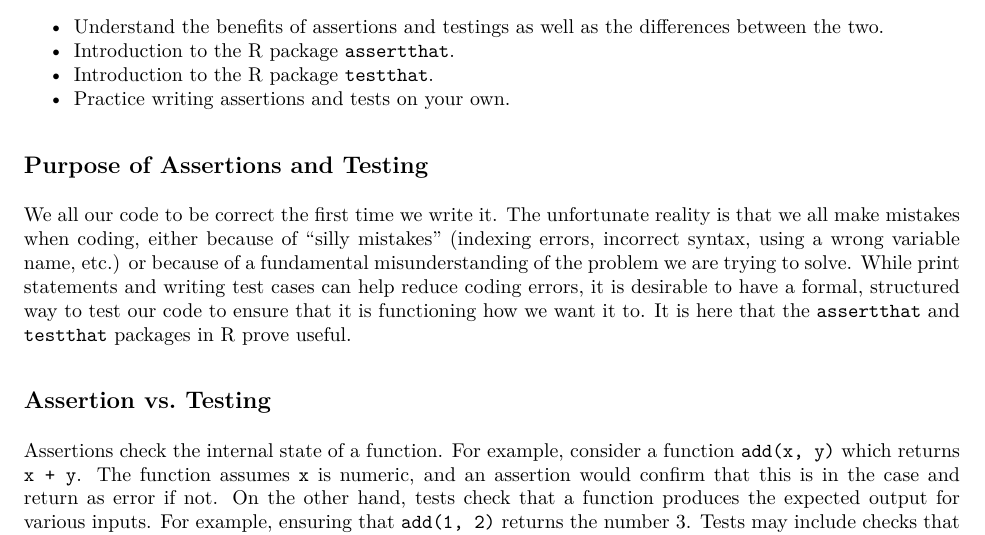
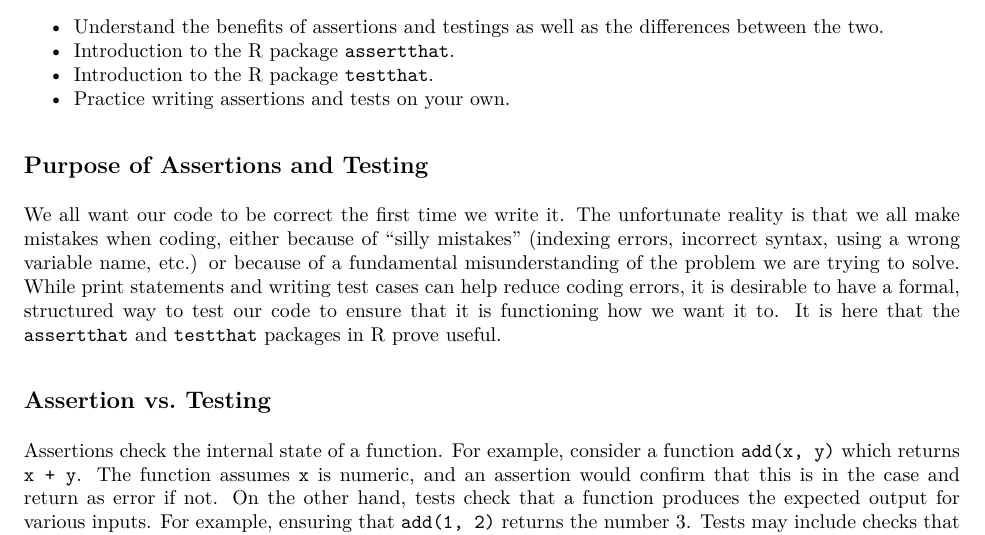
Before and after one commit to berkeley-stat243/stat243-fall-2021, an R Markdown document (sections/02/assertionsAndTesting.Rmd): part of page 1 of 11, cut so that both start at the same text. The pictures show the output file sections/02/assertionsAndTesting.pdf that the author committed with the source.

Commit message:
fixed typo

```diff
--- a/sections/02/assertionsAndTesting.Rmd
+++ b/sections/02/assertionsAndTesting.Rmd
@@ -25,7 +25,7 @@ library(testthat)
   - Practice writing assertions and tests on your own.
 
 ## Purpose of Assertions and Testing
-We all  our code   to be correct the first time we write it. The unfortunate reality is that we all make mistakes when coding, either because of "silly mistakes" (indexing errors,   incorrect syntax,  using a wrong variable name, etc.) or because of a fundamental misunderstanding of the problem we are trying to solve. While print statements and writing test cases can help reduce coding errors, it is desirable to have a formal, structured way to test our code to ensure that it is functioning how we want it to. It is here that the `assertthat` and `testthat` packages in R prove useful.
+We all want our code   to be correct the first time we write it. The unfortunate reality is that we all make mistakes when coding, either because of "silly mistakes" (indexing errors,   incorrect syntax,  using a wrong variable name, etc.) or because of a fundamental misunderstanding of the problem we are trying to solve. While print statements and writing test cases can help reduce coding errors, it is desirable to have a formal, structured way to test our code to ensure that it is functioning how we want it to. It is here that the `assertthat` and `testthat` packages in R prove useful.
 
 
 ## Assertion vs. Testing
```
Also changed, not shown: sections/02/assertionsAndTesting.pdf.
